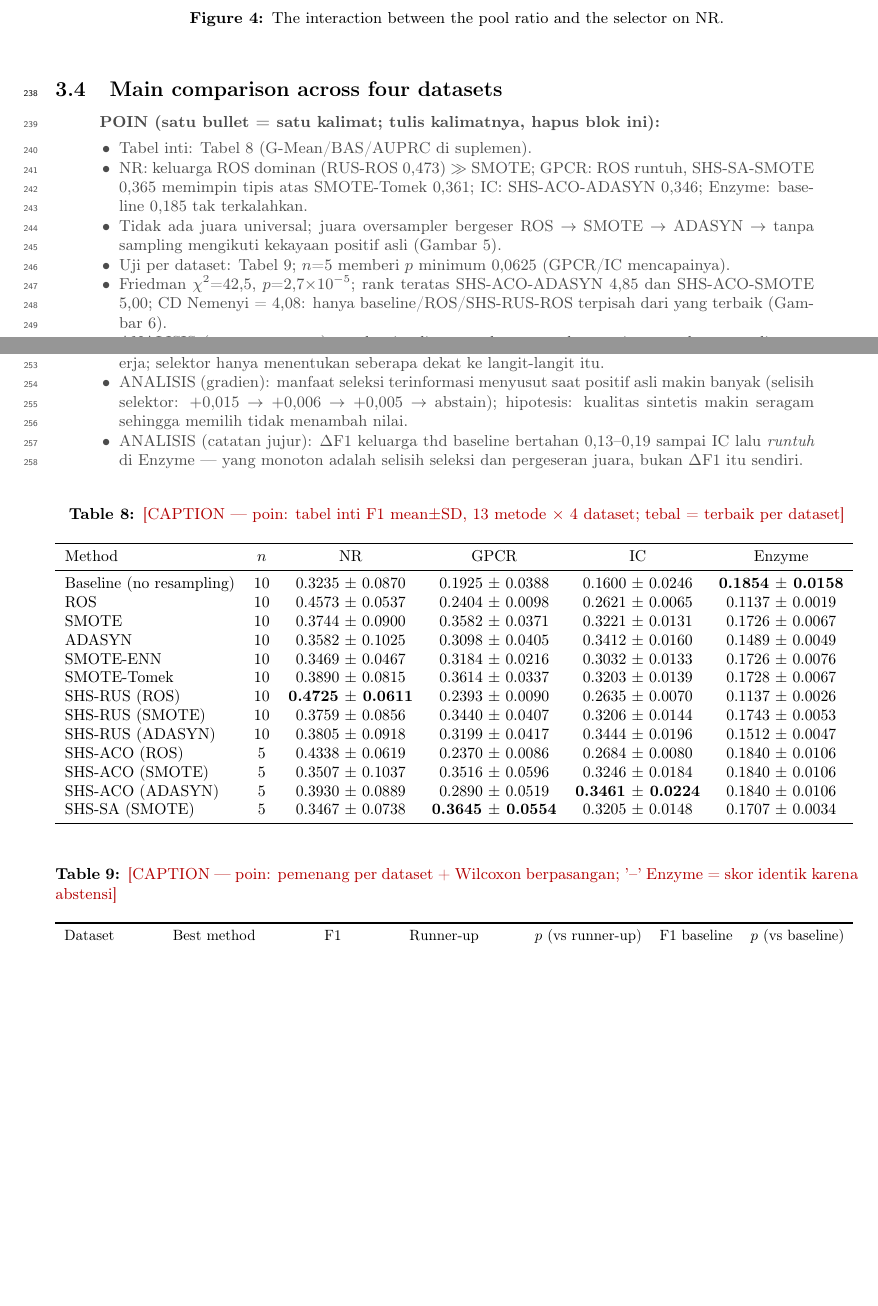
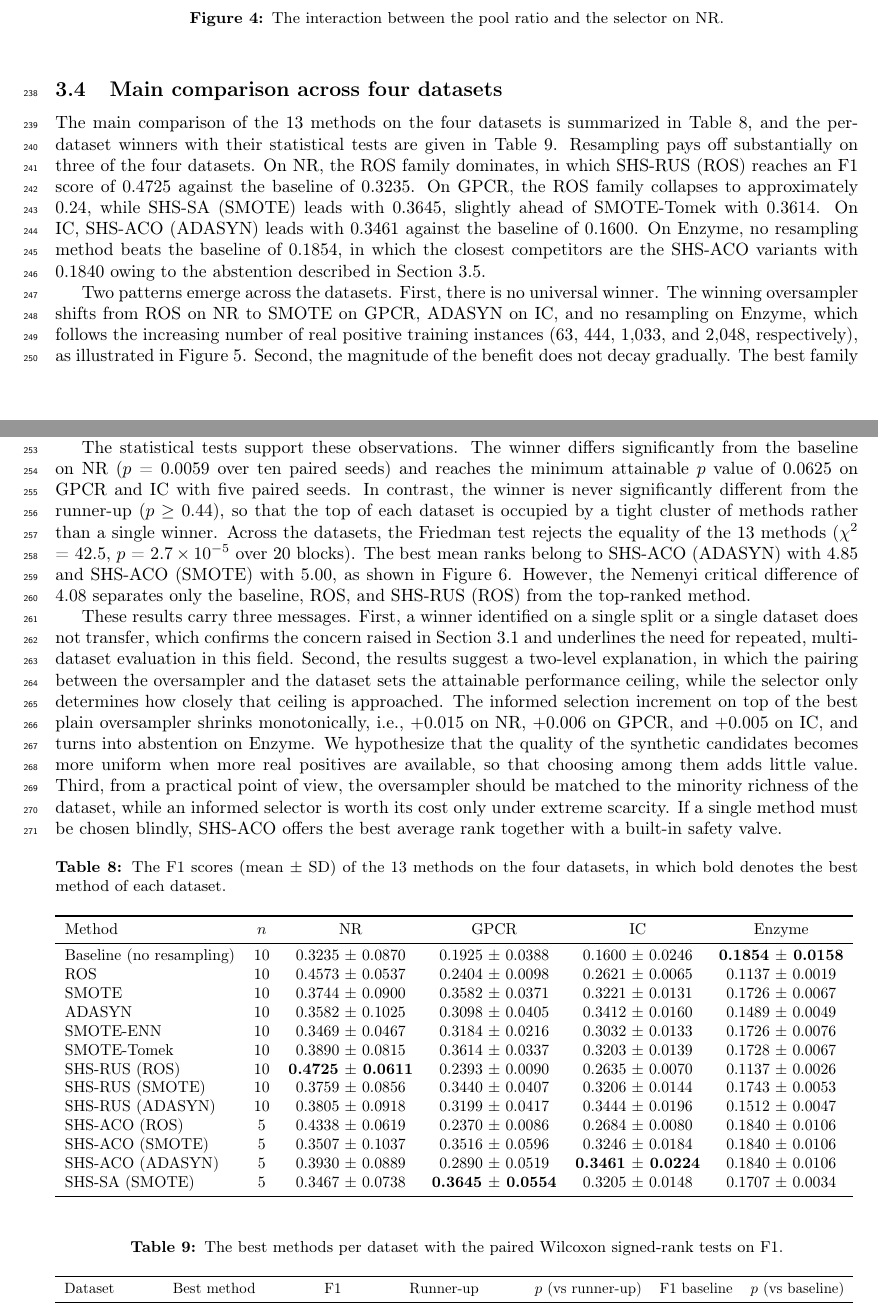
Before and after one commit to ismankrn/aco-shs, a LaTeX paper (manuscript/latex/main.tex): two parts of pages 9 and 10 of 15, joined at a grey line, cut so that both start at the same text, the shorter picture padded with empty space. Compiled offline with pdfLaTeX.

Commit message:
Draft the main-comparison narrative (3.4) with all captions filled
Four paragraphs following report -> patterns -> statistics -> analysis
(umbrella finding, ceiling hypothesis, monotone selection increment,
practitioner guidance). Adds sec:seed and sec:abstention labels.

Co-Authored-By: Claude Fable 5 <noreply@anthropic.com>

```diff
--- a/manuscript/latex/main.tex
+++ b/manuscript/latex/main.tex
@@ -612,19 +613,3 @@ NR, in which bold denotes the best ratio of each method.}
 
 \subsection{Main comparison across four datasets}
 \label{sec:main}
-\begin{poin}
-  \item Tabel inti: Tabel~\ref{tab:main} (G-Mean/BAS/AUPRC di suplemen).
-  \item NR: keluarga ROS dominan (RUS-ROS 0,473) $\gg$ SMOTE; GPCR: ROS
-        runtuh, SHS-SA-SMOTE 0,365 memimpin tipis atas SMOTE-Tomek 0,361;
-        IC: SHS-ACO-ADASYN 0,346; Enzyme: baseline 0,185 tak terkalahkan.
-  \item Tidak ada juara universal; juara oversampler bergeser
-        ROS $\rightarrow$ SMOTE $\rightarrow$ ADASYN $\rightarrow$ tanpa
-        sampling mengikuti kekayaan positif asli
-        (Gambar~\ref{fig:gradient}).
-  \item Uji per dataset: Tabel~\ref{tab:tests}; $n$=5 memberi $p$ minimum
-        0,0625 (GPCR/IC mencapainya).
-  \item Friedman $\chi^2$=42,5, $p$=2,7$\times10^{-5}$; rank teratas
-        SHS-ACO-ADASYN 4,85 dan SHS-ACO-SMOTE 5,00; CD Nemenyi = 4,08:
-        hanya baseline/ROS/SHS-RUS-ROS terpisah dari yang terbaik
-        (Gambar~\ref{fig:ranks}).
-  \item ANALISIS (temuan payung): evaluasi split-tunggal menyesatkan —
@@ -634,28 +616,70 @@ NR, in which bold denotes the best ratio of each method.}
-        $\times$ dataset menentukan langit-langit kinerja; selektor hanya
-        menentukan seberapa dekat ke langit-langit itu.
-  \item ANALISIS (gradien): manfaat seleksi terinformasi menyusut saat
-        positif asli makin banyak (selisih selektor: $+0{,}015
-        \rightarrow +0{,}006 \rightarrow +0{,}005 \rightarrow$ abstain);
-        hipotesis: kualitas sintetis makin seragam sehingga memilih tidak
-        menambah nilai.
-  \item ANALISIS (catatan jujur): $\Delta$F1 keluarga thd baseline
-        bertahan 0,13--0,19 sampai IC lalu \emph{runtuh} di Enzyme —
-        yang monoton adalah selisih seleksi dan pergeseran juara, bukan
-        $\Delta$F1 itu sendiri.
-\end{poin}
+% [Draf narasi — menunggu validasi penulis]
+The main comparison of the 13 methods on the four datasets is summarized
+in Table~\ref{tab:main}, and the per-dataset winners with their
+statistical tests are given in Table~\ref{tab:tests}. Resampling pays
+off substantially on three of the four datasets. On NR, the ROS family
+dominates, in which SHS-RUS (ROS) reaches an F1 score of 0.4725 against
+the baseline of 0.3235. On GPCR, the ROS family collapses to
+approximately 0.24, while SHS-SA (SMOTE) leads with 0.3645, slightly
+ahead of SMOTE-Tomek with 0.3614. On IC, SHS-ACO (ADASYN) leads with
+0.3461 against the baseline of 0.1600. On Enzyme, no resampling method
+beats the baseline of 0.1854, in which the closest competitors are the
+SHS-ACO variants with 0.1840 owing to the abstention described in
+Section~\ref{sec:abstention}.
+
+Two patterns emerge across the datasets. First, there is no universal
+winner. The winning oversampler shifts from ROS on NR to SMOTE on GPCR,
+ADASYN on IC, and no resampling on Enzyme, which follows the increasing
+number of real positive training instances (63, 444, 1{,}033, and
+2{,}048, respectively), as illustrated in Figure~\ref{fig:gradient}.
+Second, the magnitude of the benefit does not decay gradually. The best
+family keeps a margin of 0.13 to 0.19 F1 points over the baseline up to
+IC and then collapses to zero or below on Enzyme.
+
+The statistical tests support these observations. The winner differs
+significantly from the baseline on NR ($p$ = 0.0059 over ten paired
+seeds) and reaches the minimum attainable $p$ value of 0.0625 on GPCR
+and IC with five paired seeds. In contrast, the winner is never
+significantly different from the runner-up ($p \geq 0.44$), so that the
+top of each dataset is occupied by a tight cluster of methods rather
+than a single winner. Across the datasets, the Friedman test rejects the
+equality of the 13 methods ($\chi^2$ = 42.5, $p$ = $2.7 \times
+10^{-5}$ over 20 blocks). The best mean ranks belong to SHS-ACO (ADASYN)
+with 4.85 and SHS-ACO (SMOTE) with 5.00, as shown in
+Figure~\ref{fig:ranks}. However, the Nemenyi critical difference of
+4.08 separates only the baseline, ROS, and SHS-RUS (ROS) from the
+top-ranked method.
+
+These results carry three messages. First, a winner identified on a
+single split or a single dataset does not transfer, which confirms the
+concern raised in Section~\ref{sec:seed} and underlines the need for repeated,
+multi-dataset evaluation in this field. Second, the results suggest a
+two-level explanation, in which the pairing between the oversampler and
+the dataset sets the attainable performance ceiling, while the selector
+only determines how closely that ceiling is approached. The informed
+selection increment on top of the best plain oversampler shrinks
+monotonically, i.e., $+0.015$ on NR, $+0.006$ on GPCR, and $+0.005$ on
+IC, and turns into abstention on Enzyme. We hypothesize that the quality
+of the synthetic candidates becomes more uniform when more real
+positives are available, so that choosing among them adds little value.
+Third, from a practical point of view, the oversampler should be matched
+to the minority richness of the dataset, while an informed selector is
+worth its cost only under extreme scarcity. If a single method must be
+chosen blindly, SHS-ACO offers the best average rank together with a
+built-in safety valve.
 
 \begin{table}[htbp]
 \centering
-\caption{\todocap{tabel inti F1 mean$\pm$SD, 13 metode $\times$ 4 dataset;
-tebal = terbaik per dataset}}
+\caption{The F1 scores (mean $\pm$ SD) of the 13 methods on the four
+datasets, in which bold denotes the best method of each dataset.}
 \label{tab:main}
 \adjustbox{max width=\textwidth}{\input{tables/t_main_f1}}
 \end{table}
 
 \begin{table}[htbp]
 \centering
-\caption{\todocap{pemenang per dataset + Wilcoxon berpasangan; '--' Enzyme =
-skor identik karena abstensi}}
+\caption{The best methods per dataset with the paired Wilcoxon
+signed-rank tests on F1.}
 \label{tab:tests}
 \adjustbox{max width=\textwidth}{\input{tables/t_tests}}
 \end{table}
@@ -672,3 +696,5 @@ abstensi}}
 \begin{figure}[htbp]
 \centering
 \includegraphics[width=0.8\textwidth]{F4_friedman_ranks.pdf}
+\caption{The mean Friedman ranks of the 13 methods with the Nemenyi
+critical difference.}
```
Also changed, not shown: manuscript/latex/main.tex (13 more changed lines).
